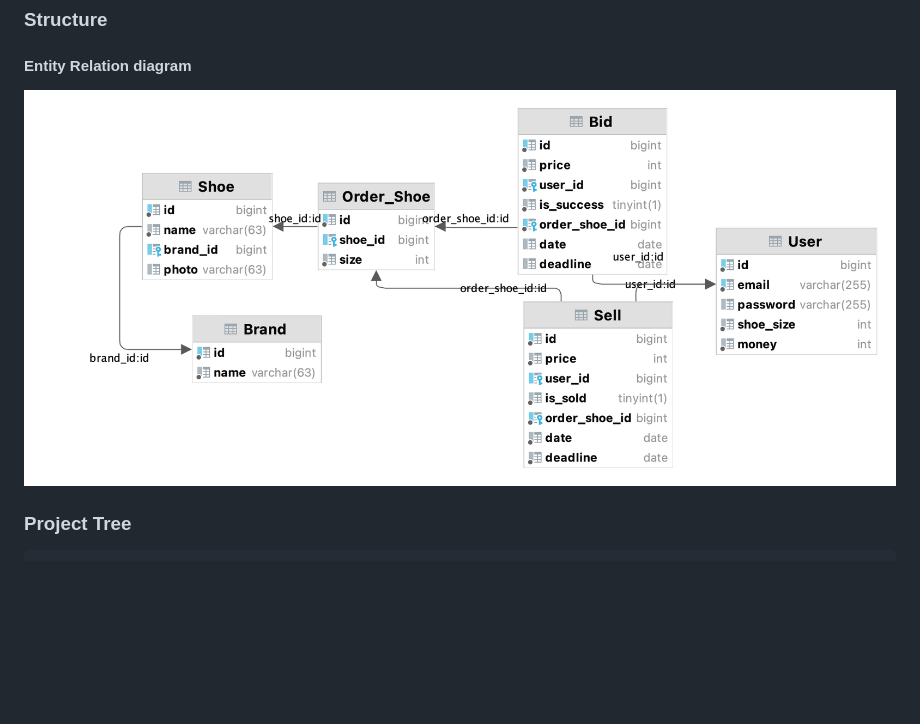
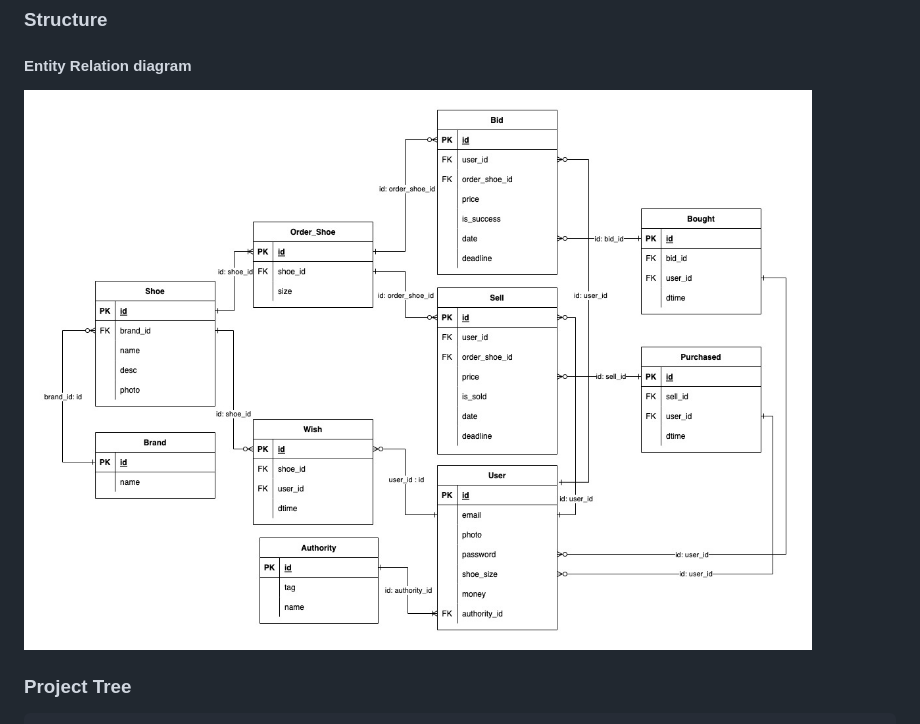
Before and after one commit to Dltmd202/WP-assignment, a Markdown page: README.md, the part around the change. Rendered like a GitHub page; pictures changed too: docs/erdV3.jpg (added); blank space fills up the shorter version.

Commit message:
Docs: Document new version of erd

```diff
--- a/README.md
+++ b/README.md
@@ -41,7 +41,7 @@ php -S 127.0.0.1:8000
 
 #### Entity Relation diagram
 
-![](./docs/erd.png)
+![](./docs/erdV3.jpg)
 
 ### Project Tree
 
```
Also changed, not shown: docs/erdV2.jpg (added).
